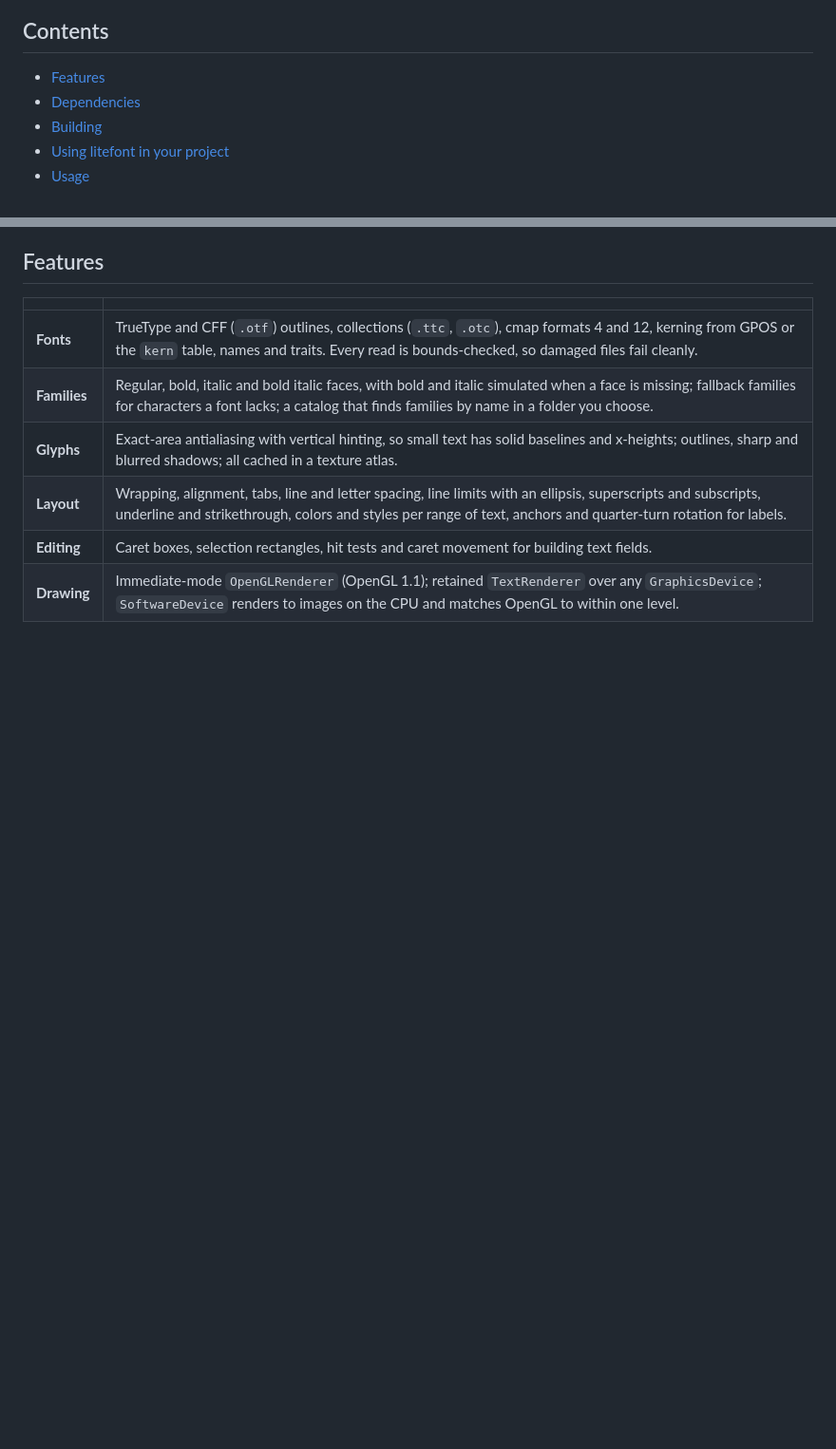
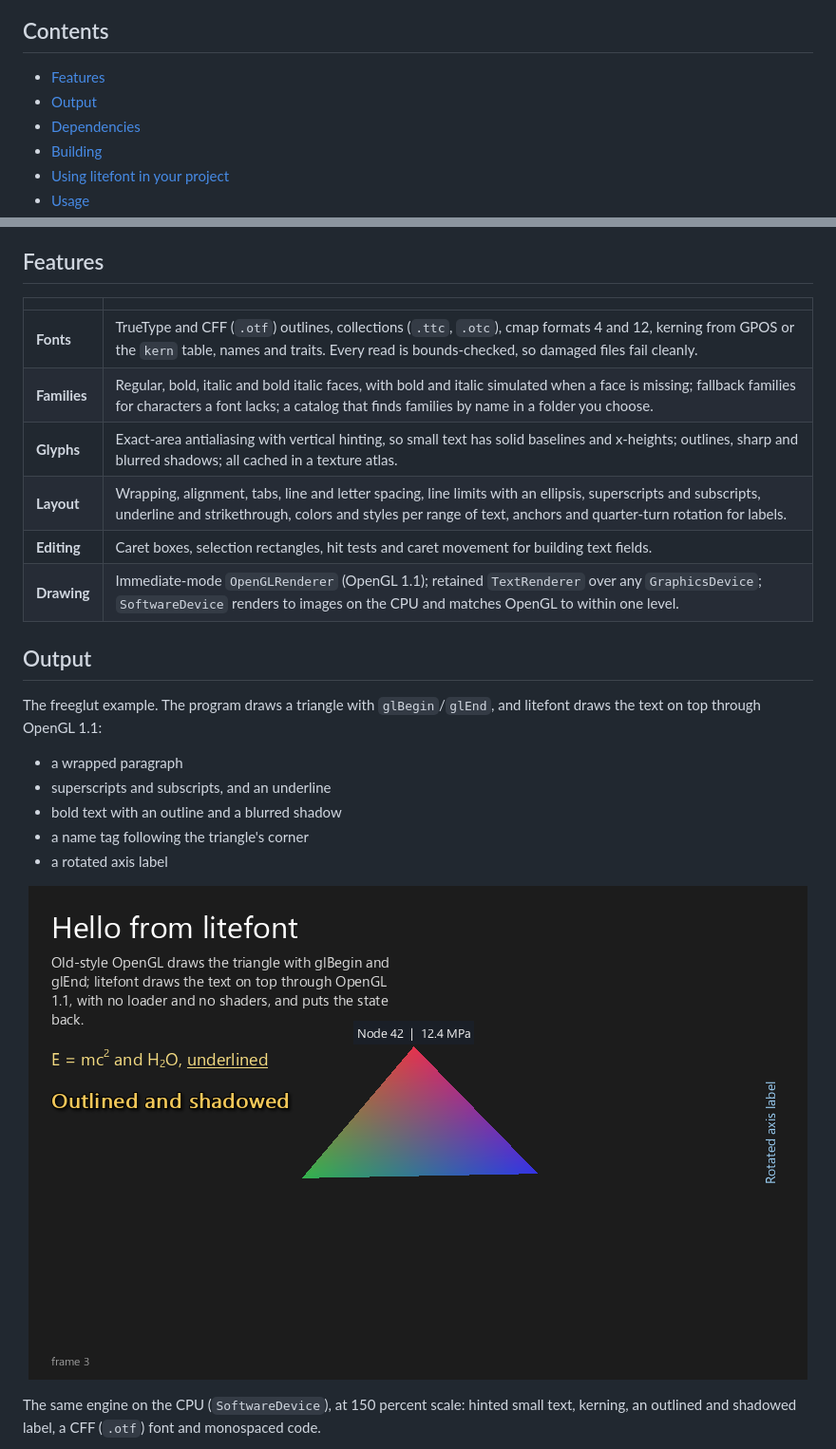
Before and after one commit to ShaneTransue/litefont, a Markdown page: README.md, 2 parts joined by grey strips. Shown at 95% size. Rendered like a GitHub page; pictures changed too: doc/figures/freeglut.png (added); blank space fills up the shorter version.

Commit message:
Add a title banner and an Output section with example images

```diff
--- a/README.md
+++ b/README.md
@@ -23,6 +23,7 @@ void display() {
 ## Contents
 
 - [Features](#features)
+- [Output](#output)
 - [Dependencies](#dependencies)
 - [Building](#building)
 - [Using litefont in your project](#using-litefont-in-your-project)
@@ -42,3 +43,17 @@ void display() {
 | **Layout** | Wrapping, alignment, tabs, line and letter spacing, line limits with an ellipsis, superscripts and subscripts, underline and strikethrough, colors and styles per range of text, anchors and quarter-turn rotation for labels. |
 | **Editing** | Caret boxes, selection rectangles, hit tests and caret movement for building text fields. |
 | **Drawing** | Immediate-mode `OpenGLRenderer` (OpenGL 1.1); retained `TextRenderer` over any `GraphicsDevice`; `SoftwareDevice` renders to images on the CPU and matches OpenGL to within one level. |
+
+## Output
+
+The freeglut example. The program draws a triangle with `glBegin`/`glEnd`, and litefont draws the text on top through OpenGL 1.1:
+- a wrapped paragraph
+- superscripts and subscripts, and an underline
+- bold text with an outline and a blurred shadow
+- a name tag following the triangle's corner
+- a rotated axis label
+
+<p align="center"><img src="doc/figures/freeglut.png" alt="The freeglut example" width="820"></p>
+
+The same engine on the CPU (`SoftwareDevice`), at 150 percent scale: hinted small text, kerning, an outlined and shadowed label, a CFF (`.otf`) font and monospaced code.
+
```
Also changed, not shown: other parts of README.md (+2 -1 lines), doc/figures/banner.png (added).
